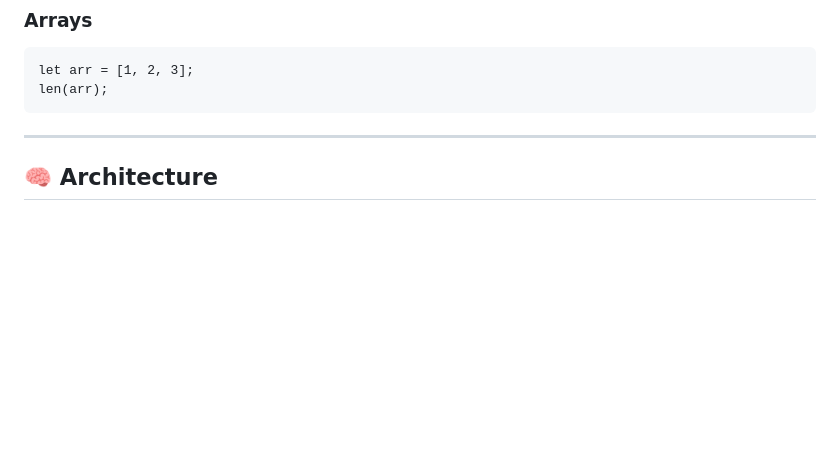
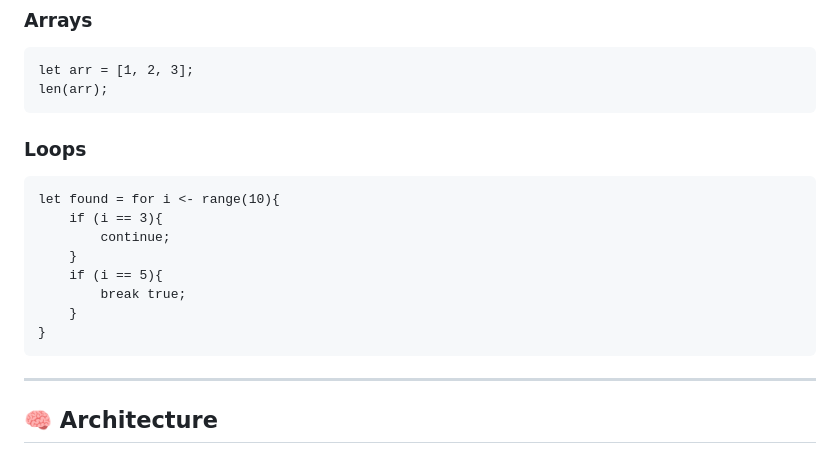
Before and after one commit to AdrianN001/aloe_lang, a Markdown page: README.md, the part around the change. Drawn GitHub-style; blank space fills up the shorter version.

Commit message:
Add loops section to README
Add section on loops with example code.

````diff
--- a/README.md
+++ b/README.md
@@ -175,6 +175,18 @@ let arr = [1, 2, 3];
 len(arr);
 ```
 
+### Loops
+
+```aloe
+let found = for i <- range(10){
+    if (i == 3){
+        continue;
+    }
+    if (i == 5){
+        break true;
+    }
+}
+```
 ---
 
 ## 🧠 Architecture
````
